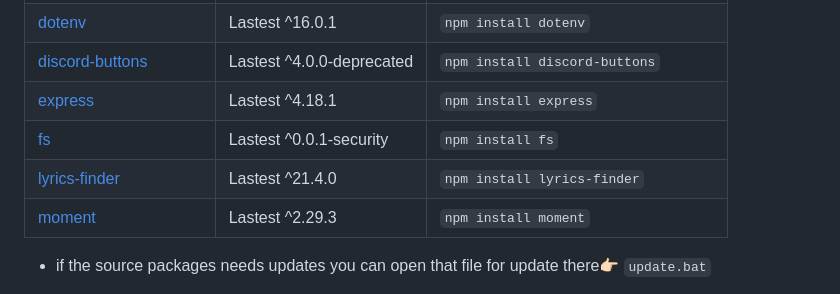
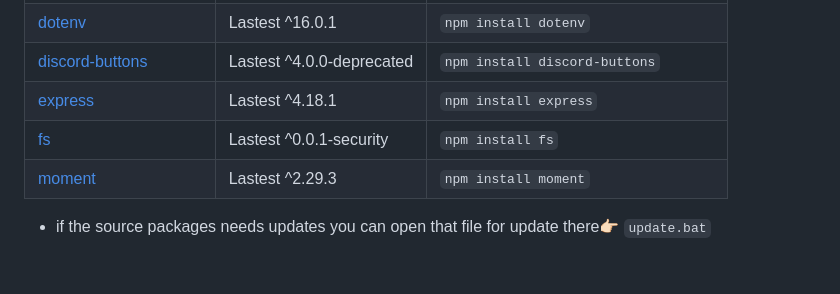
Before and after one commit to Sobhan-SRZA/All-For-One-Bot, a Markdown page: README.md, the part around the change. Rendered like a GitHub page; blank space fills up the shorter version.

```diff
--- a/README.md
+++ b/README.md
@@ -81,7 +81,6 @@ Packages  |  Version  |  Install
 [discord-buttons](https://www.npmjs.com/package/discord-buttons) | Lastest ^4.0.0-deprecated | `npm install discord-buttons`
 [express](https://www.npmjs.com/package/express) | Lastest ^4.18.1 | `npm install express`
 [fs](https://www.npmjs.com/package/fs) | Lastest ^0.0.1-security | `npm install fs`
-[lyrics-finder](https://www.npmjs.com/package/lyrics-finder) | Lastest ^21.4.0 | `npm install lyrics-finder`
 [moment](https://www.npmjs.com/package/moment) | Lastest ^2.29.3 | `npm install moment`
 
 
```
